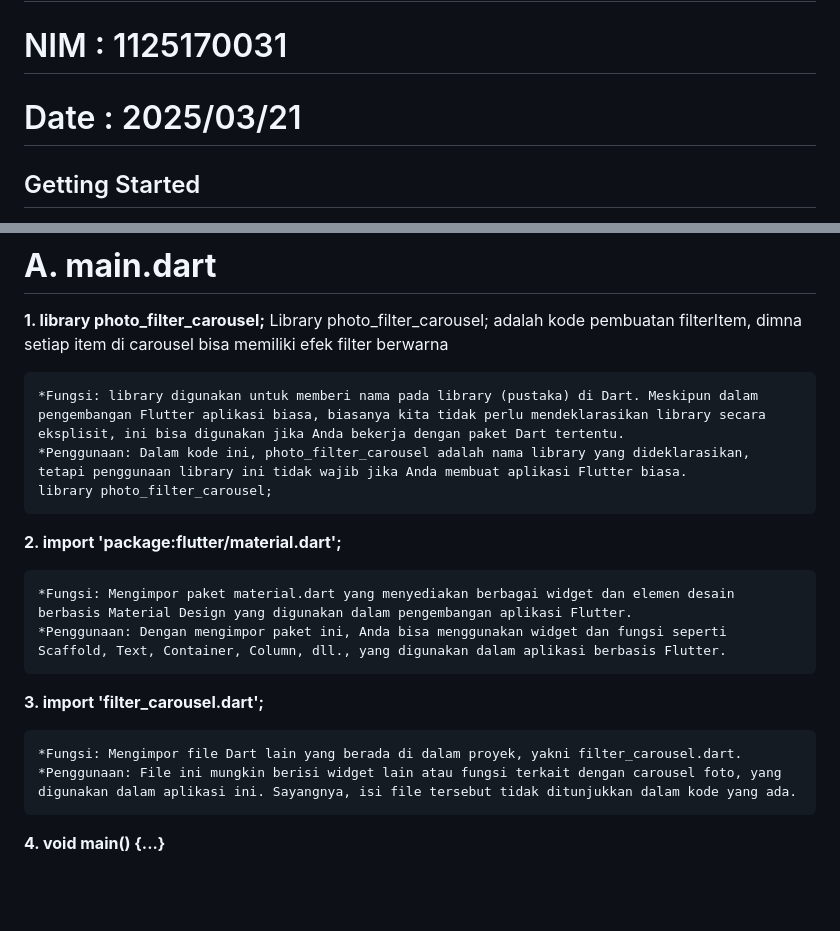
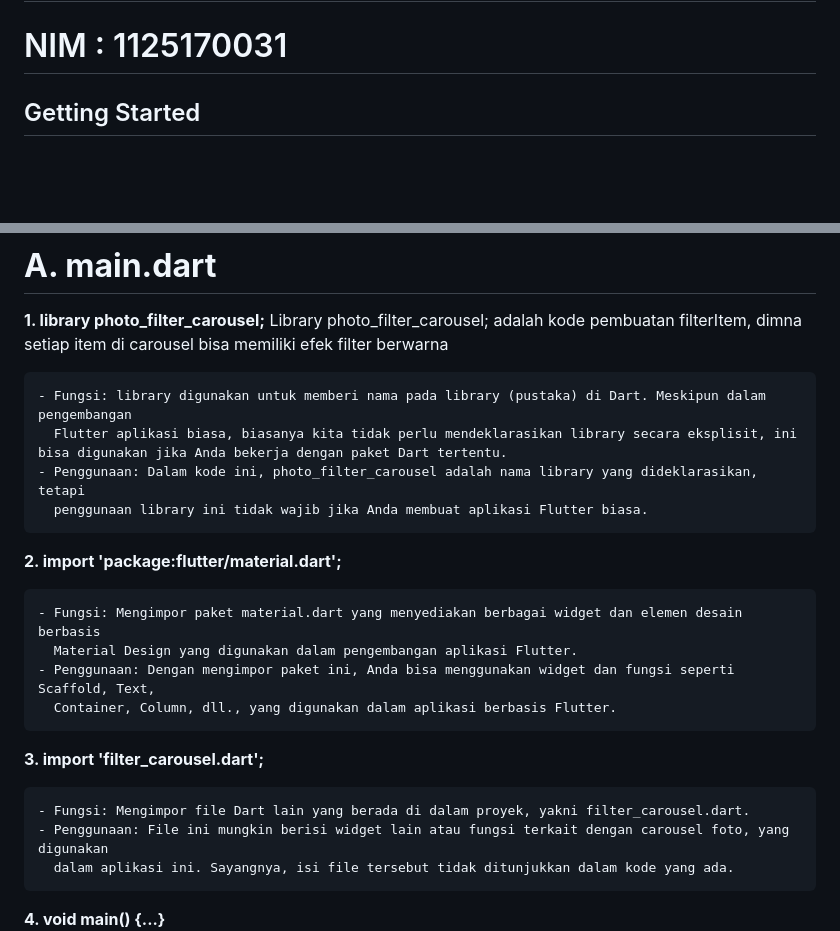
Before and after one commit to jejenjaenudin0895/latihan-kamera-flutter, a Markdown page: README.md, 2 parts joined by grey strips. GitHub-like rendering; blank space fills up the shorter version.

```diff
--- a/README.md
+++ b/README.md
@@ -4,7 +4,6 @@ A new Flutter project.
 
 # Nama    : jejen jaenudin
 # NIM     : 1125170031
-# Date    : 2025/03/21
 
 ## Getting Started
 ![Screenshoot tugaskamera](images/praktekum1.png)
@@ -119,19 +131,23 @@ berikut code dan penjelasan yang saya buat
 **1. library photo_filter_carousel;**
     Library photo_filter_carousel; adalah kode pembuatan filterItem, dimna setiap item di carousel bisa memiliki efek filter berwarna
 
-    *Fungsi: library digunakan untuk memberi nama pada library (pustaka) di Dart. Meskipun dalam pengembangan Flutter aplikasi biasa, biasanya kita tidak perlu mendeklarasikan library secara eksplisit, ini bisa digunakan jika Anda bekerja dengan paket Dart tertentu.
-    *Penggunaan: Dalam kode ini, photo_filter_carousel adalah nama library yang dideklarasikan, tetapi penggunaan library ini tidak wajib jika Anda membuat aplikasi Flutter biasa.
-    library photo_filter_carousel;
+    - Fungsi: library digunakan untuk memberi nama pada library (pustaka) di Dart. Meskipun dalam pengembangan
+      Flutter aplikasi biasa, biasanya kita tidak perlu mendeklarasikan library secara eksplisit, ini bisa digunakan jika Anda bekerja dengan paket Dart tertentu.
+    - Penggunaan: Dalam kode ini, photo_filter_carousel adalah nama library yang dideklarasikan, tetapi
+      penggunaan library ini tidak wajib jika Anda membuat aplikasi Flutter biasa.
 
 **2. import 'package:flutter/material.dart';**
 
-    *Fungsi: Mengimpor paket material.dart yang menyediakan berbagai widget dan elemen desain berbasis Material Design yang digunakan dalam pengembangan aplikasi Flutter.
-    *Penggunaan: Dengan mengimpor paket ini, Anda bisa menggunakan widget dan fungsi seperti Scaffold, Text, Container, Column, dll., yang digunakan dalam aplikasi berbasis Flutter.
+    - Fungsi: Mengimpor paket material.dart yang menyediakan berbagai widget dan elemen desain berbasis
+      Material Design yang digunakan dalam pengembangan aplikasi Flutter.
+    - Penggunaan: Dengan mengimpor paket ini, Anda bisa menggunakan widget dan fungsi seperti Scaffold, Text,
+      Container, Column, dll., yang digunakan dalam aplikasi berbasis Flutter.
 
 **3. import 'filter_carousel.dart';**
 
-    *Fungsi: Mengimpor file Dart lain yang berada di dalam proyek, yakni filter_carousel.dart.
-    *Penggunaan: File ini mungkin berisi widget lain atau fungsi terkait dengan carousel foto, yang digunakan dalam aplikasi ini. Sayangnya, isi file tersebut tidak ditunjukkan dalam kode yang ada.
+    - Fungsi: Mengimpor file Dart lain yang berada di dalam proyek, yakni filter_carousel.dart.
+    - Penggunaan: File ini mungkin berisi widget lain atau fungsi terkait dengan carousel foto, yang digunakan
+      dalam aplikasi ini. Sayangnya, isi file tersebut tidak ditunjukkan dalam kode yang ada.
 
 **4. void main() {...}**
 ![Screenshoot tugaskamera](images/filtervoidmain.png)
```
Also changed, not shown: other parts of README.md (+119 -79 lines).
